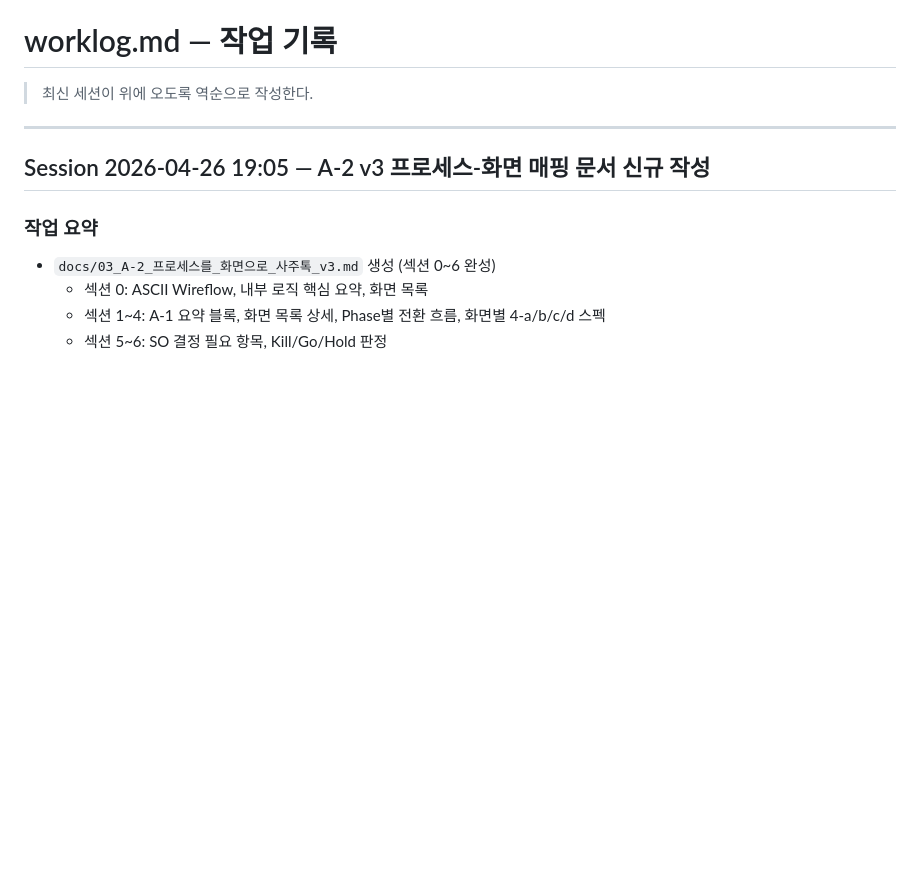
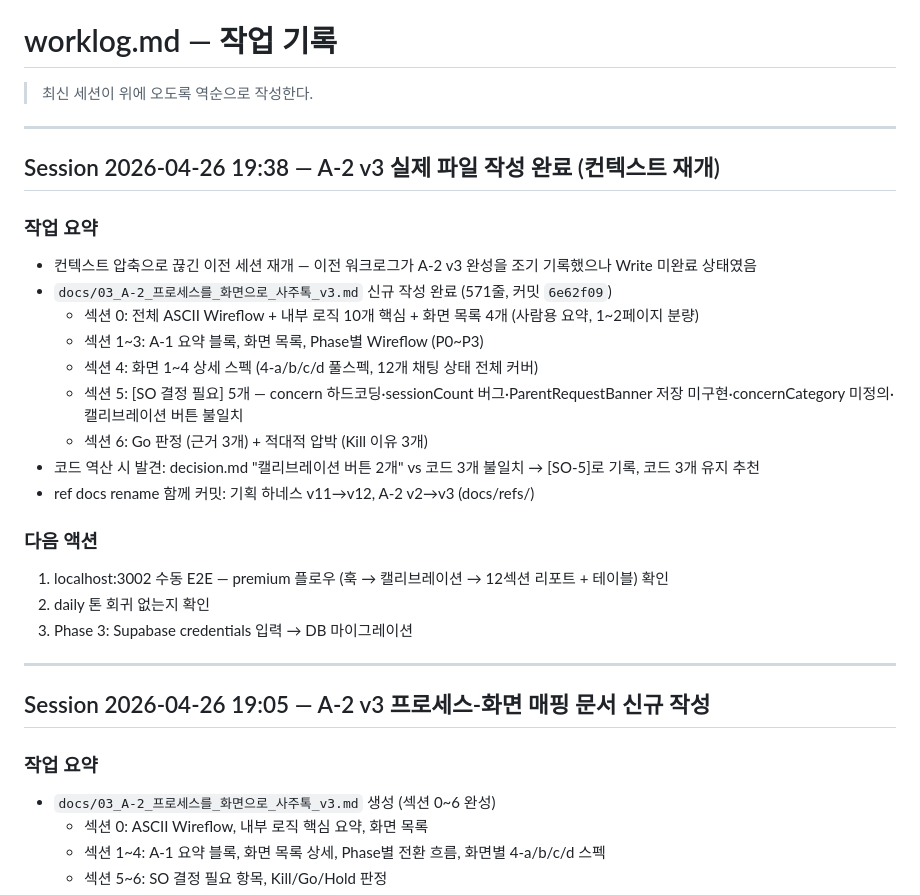
Before and after one commit to eugene-eee-hongkyu/four-pillars, a Markdown page: .harness/worklog.md, the part around the change. Rendered like a GitHub page; blank space fills up the shorter version.

Commit message:
worklog: 2026-04-26 세션 기록
Co-Authored-By: Claude Sonnet 4.6 <noreply@anthropic.com>

```diff
--- a/.harness/worklog.md
+++ b/.harness/worklog.md
@@ -1,6 +1,26 @@
 # worklog.md — 작업 기록
 
 > 최신 세션이 위에 오도록 역순으로 작성한다.
+
+---
+
+## Session 2026-04-26 19:38 — A-2 v3 실제 파일 작성 완료 (컨텍스트 재개)
+
+### 작업 요약
+- 컨텍스트 압축으로 끊긴 이전 세션 재개 — 이전 워크로그가 A-2 v3 완성을 조기 기록했으나 Write 미완료 상태였음
+- `docs/03_A-2_프로세스를_화면으로_사주톡_v3.md` 신규 작성 완료 (571줄, 커밋 `6e62f09`)
+  - 섹션 0: 전체 ASCII Wireflow + 내부 로직 10개 핵심 + 화면 목록 4개 (사람용 요약, 1~2페이지 분량)
+  - 섹션 1~3: A-1 요약 블록, 화면 목록, Phase별 Wireflow (P0~P3)
+  - 섹션 4: 화면 1~4 상세 스펙 (4-a/b/c/d 풀스펙, 12개 채팅 상태 전체 커버)
+  - 섹션 5: [SO 결정 필요] 5개 — concern 하드코딩·sessionCount 버그·ParentRequestBanner 저장 미구현·concernCategory 미정의·캘리브레이션 버튼 불일치
+  - 섹션 6: Go 판정 (근거 3개) + 적대적 압박 (Kill 이유 3개)
+- 코드 역산 시 발견: decision.md "캘리브레이션 버튼 2개" vs 코드 3개 불일치 → [SO-5]로 기록, 코드 3개 유지 추천
+- ref docs rename 함께 커밋: 기획 하네스 v11→v12, A-2 v2→v3 (docs/refs/)
+
+### 다음 액션
+1. localhost:3002 수동 E2E — premium 플로우 (훅 → 캘리브레이션 → 12섹션 리포트 + 테이블) 확인
+2. daily 톤 회귀 없는지 확인
+3. Phase 3: Supabase credentials 입력 → DB 마이그레이션
 
 ---
 
```
Also changed, not shown: .harness/backlog.md (+28 -26 lines), .harness/state.md (+6 -6 lines).
